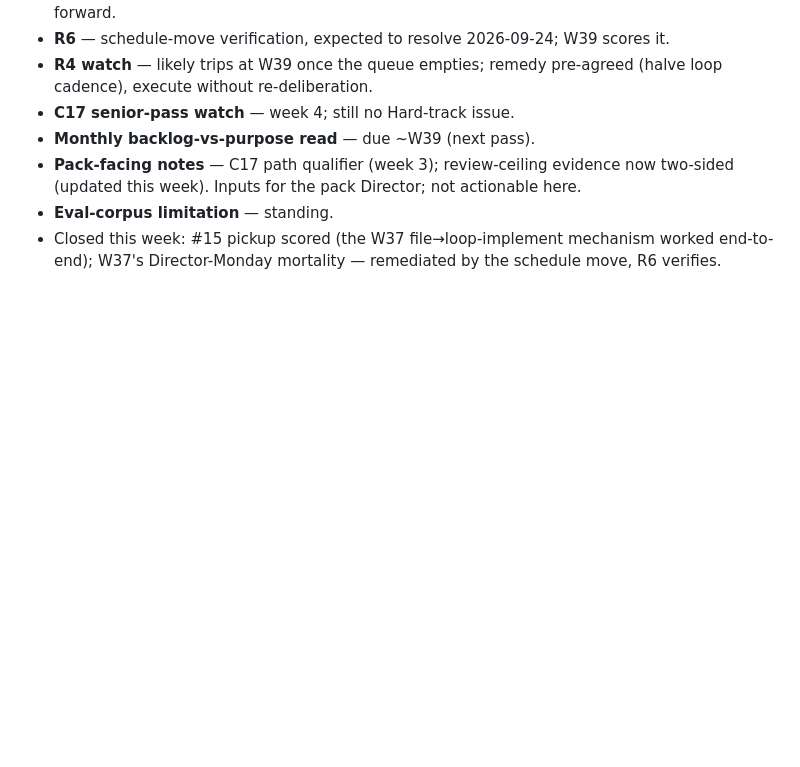
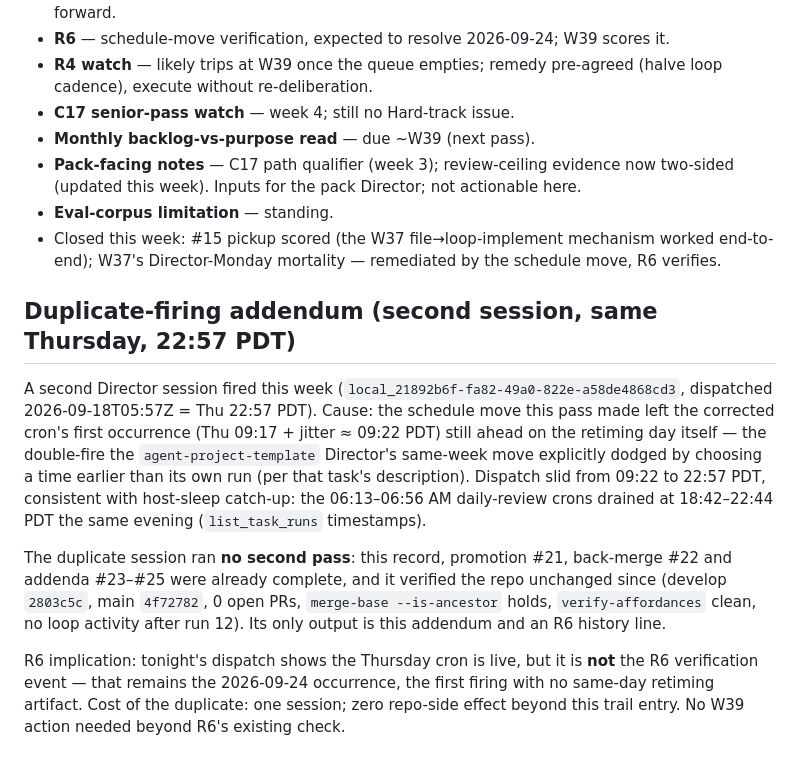
Before and after one commit to LifeLift/app-sites, a Markdown page: records/director/2026-W38.md, the part around the change. Drawn GitHub-style; blank space fills up the shorter version.

Commit message:
records: W38 addendum — retiming-day duplicate Director firing, no second pass
The Monday-to-Thursday schedule move made by the W38 pass left the corrected
cron's first occurrence (Thu 09:22 PDT) still ahead on the retiming day; the
scheduler dispatched it at 22:57 PDT after host-sleep catch-up, producing a
second Director session in a completed week. That session verified the repo
unchanged, ran no second pass, and leaves this trail entry plus an R6 history
line so the W39 pass can score R6 against the 2026-09-24 firing without
puzzling over tonight's run entry.

Co-Authored-By: Claude Fable 5 <noreply@anthropic.com>

```diff
--- a/records/director/2026-W38.md
+++ b/records/director/2026-W38.md
@@ -272,3 +272,25 @@ at session end. Owner action 1 resolved; nothing carried from it.
 - Closed this week: #15 pickup scored (the W37 file→loop-implement mechanism worked
   end-to-end); W37's Director-Monday mortality — remediated by the schedule move, R6
   verifies.
+
+## Duplicate-firing addendum (second session, same Thursday, 22:57 PDT)
+
+A second Director session fired this week (`local_21892b6f-fa82-49a0-822e-a58de4868cd3`,
+dispatched 2026-09-18T05:57Z = Thu 22:57 PDT). Cause: the schedule move this pass made
+left the corrected cron's first occurrence (Thu 09:17 + jitter ≈ 09:22 PDT) still ahead
+on the retiming day itself — the double-fire the `agent-project-template` Director's
+same-week move explicitly dodged by choosing a time earlier than its own run (per that
+task's description). Dispatch slid from 09:22 to 22:57 PDT, consistent with host-sleep
+catch-up: the 06:13–06:56 AM daily-review crons drained at 18:42–22:44 PDT the same
+evening (`list_task_runs` timestamps).
+
+The duplicate session ran **no second pass**: this record, promotion #21, back-merge
+#22 and addenda #23–#25 were already complete, and it verified the repo unchanged since
+(develop `2803c5c`, main `4f72782`, 0 open PRs, `merge-base --is-ancestor` holds,
+`verify-affordances` clean, no loop activity after run 12). Its only output is this
+addendum and an R6 history line.
+
+R6 implication: tonight's dispatch shows the Thursday cron is live, but it is **not**
+the R6 verification event — that remains the 2026-09-24 occurrence, the first firing
+with no same-day retiming artifact. Cost of the duplicate: one session; zero repo-side
+effect beyond this trail entry. No W39 action needed beyond R6's existing check.
```
Also changed, not shown: records/director/CONDITIONS.md (+5 -1 lines).
